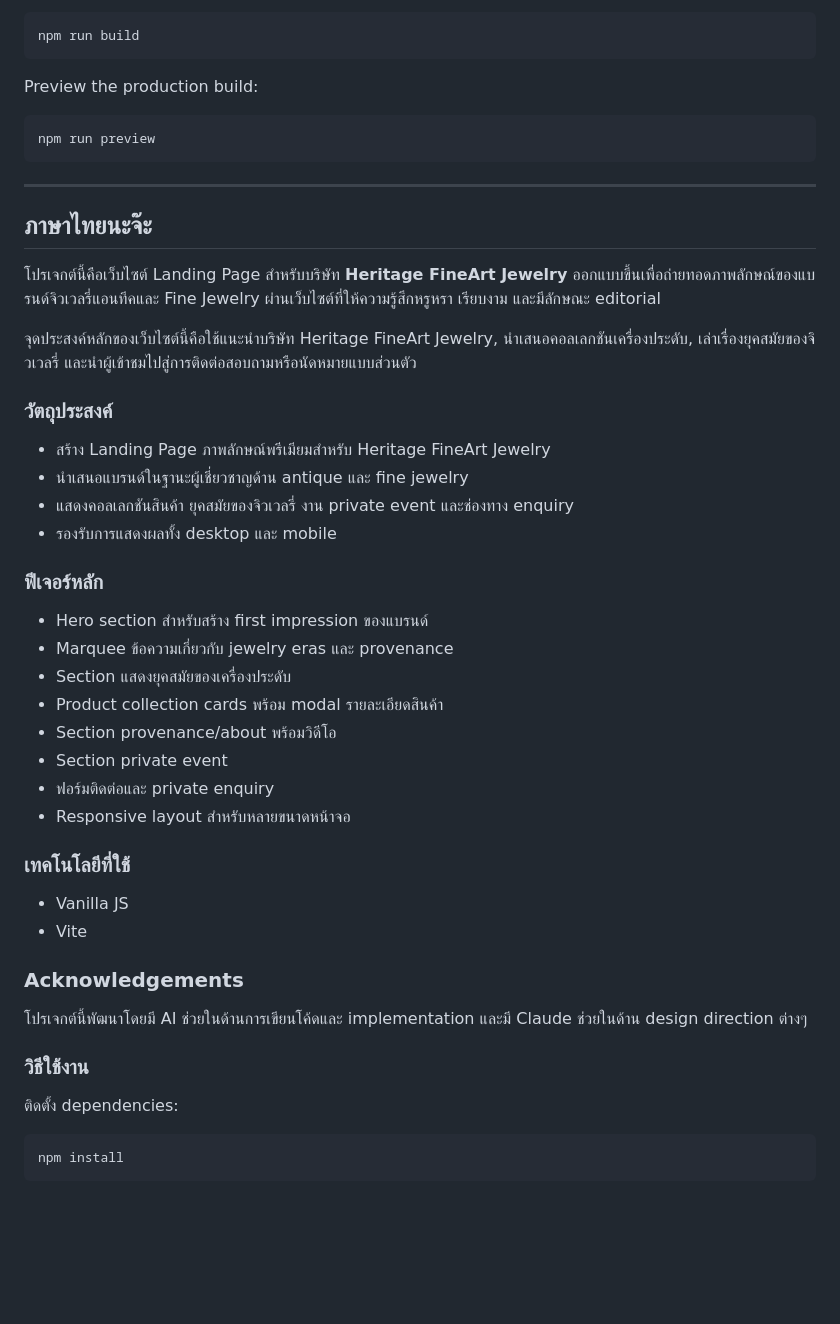
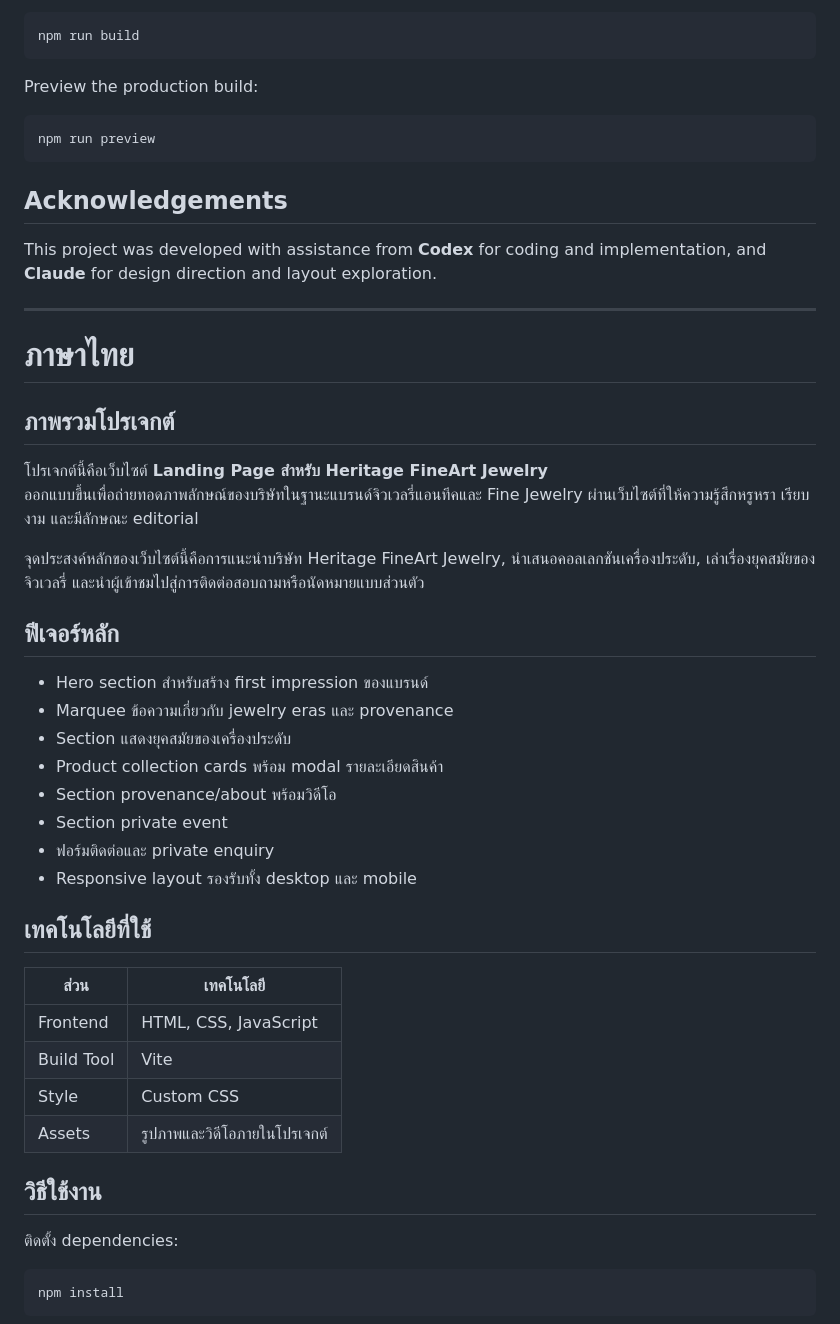
Before and after one commit to SXTIER/heritage-2.0-version, a Markdown page: README.md, the part around one of its changes. Drawn GitHub-style; blank space fills up the shorter version.

````diff
--- a/README.md
+++ b/README.md
@@ -59,22 +84,22 @@ Preview the production build:
 npm run preview
 ```
 
+## Acknowledgements
+
+This project was developed with assistance from **Codex** for coding and implementation, and **Claude** for design direction and layout exploration.
+
 ---
 
-## ภาษาไทยนะจ๊ะ
+# ภาษาไทย
 
-โปรเจกต์นี้คือเว็บไซต์ Landing Page สำหรับบริษัท **Heritage FineArt Jewelry** ออกแบบขึ้นเพื่อถ่ายทอดภาพลักษณ์ของแบรนด์จิวเวลรี่แอนทีคและ Fine Jewelry ผ่านเว็บไซต์ที่ให้ความรู้สึกหรูหรา เรียบงาม และมีลักษณะ editorial
+## ภาพรวมโปรเจกต์
 
-จุดประสงค์หลักของเว็บไซต์นี้คือใช้แนะนำบริษัท Heritage FineArt Jewelry, นำเสนอคอลเลกชันเครื่องประดับ, เล่าเรื่องยุคสมัยของจิวเวลรี่ และนำผู้เข้าชมไปสู่การติดต่อสอบถามหรือนัดหมายแบบส่วนตัว
+โปรเจกต์นี้คือเว็บไซต์ **Landing Page สำหรับ Heritage FineArt Jewelry**
+ออกแบบขึ้นเพื่อถ่ายทอดภาพลักษณ์ของบริษัทในฐานะแบรนด์จิวเวลรี่แอนทีคและ Fine Jewelry ผ่านเว็บไซต์ที่ให้ความรู้สึกหรูหรา เรียบงาม และมีลักษณะ editorial
 
-### วัตถุประสงค์
+จุดประสงค์หลักของเว็บไซต์นี้คือการแนะนำบริษัท Heritage FineArt Jewelry, นำเสนอคอลเลกชันเครื่องประดับ, เล่าเรื่องยุคสมัยของจิวเวลรี่ และนำผู้เข้าชมไปสู่การติดต่อสอบถามหรือนัดหมายแบบส่วนตัว
 
-- สร้าง Landing Page ภาพลักษณ์พรีเมียมสำหรับ Heritage FineArt Jewelry
-- นำเสนอแบรนด์ในฐานะผู้เชี่ยวชาญด้าน antique และ fine jewelry
-- แสดงคอลเลกชันสินค้า ยุคสมัยของจิวเวลรี่ งาน private event และช่องทาง enquiry
-- รองรับการแสดงผลทั้ง desktop และ mobile
-
-### ฟีเจอร์หลัก
+## ฟีเจอร์หลัก
 
 - Hero section สำหรับสร้าง first impression ของแบรนด์
 - Marquee ข้อความเกี่ยวกับ jewelry eras และ provenance
@@ -83,18 +108,18 @@ npm run preview
 - Section provenance/about พร้อมวิดีโอ
 - Section private event
 - ฟอร์มติดต่อและ private enquiry
-- Responsive layout สำหรับหลายขนาดหน้าจอ
+- Responsive layout รองรับทั้ง desktop และ mobile
 
-### เทคโนโลยีที่ใช้
+## เทคโนโลยีที่ใช้
 
-- Vanilla JS
-- Vite
+| ส่วน | เทคโนโลยี |
+| --- | --- |
+| Frontend | HTML, CSS, JavaScript |
+| Build Tool | Vite |
+| Style | Custom CSS |
+| Assets | รูปภาพและวิดีโอภายในโปรเจกต์ |
 
-### Acknowledgements
-
-โปรเจกต์นี้พัฒนาโดยมี AI ช่วยในด้านการเขียนโค้ดและ implementation และมี Claude ช่วยในด้าน design direction ต่างๆ
-
-### วิธีใช้งาน
+## วิธีใช้งาน
 
 ติดตั้ง dependencies:
 
````
Also changed, not shown: other parts of README.md (+53 -24 lines).
